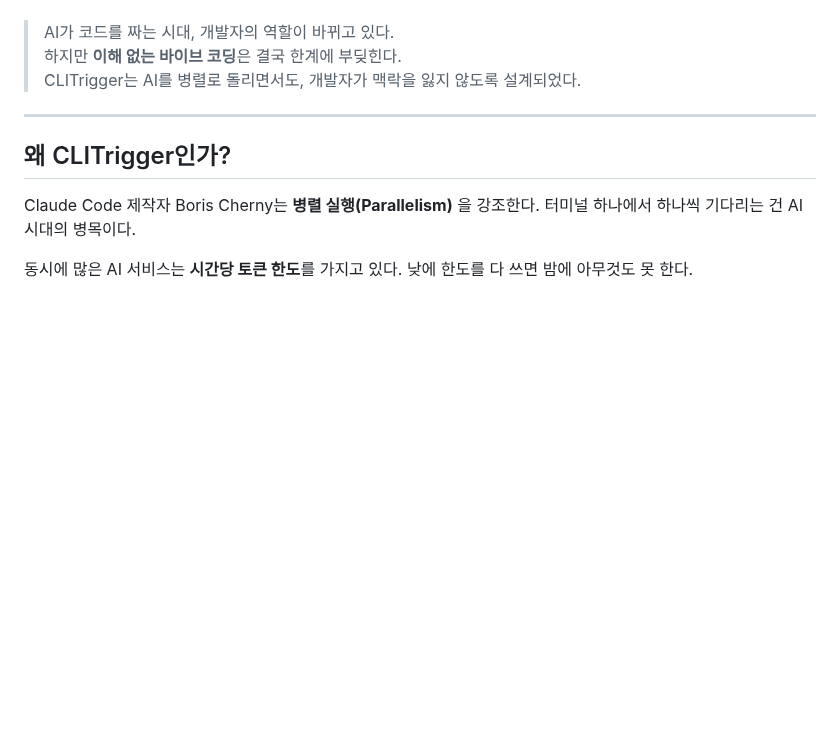
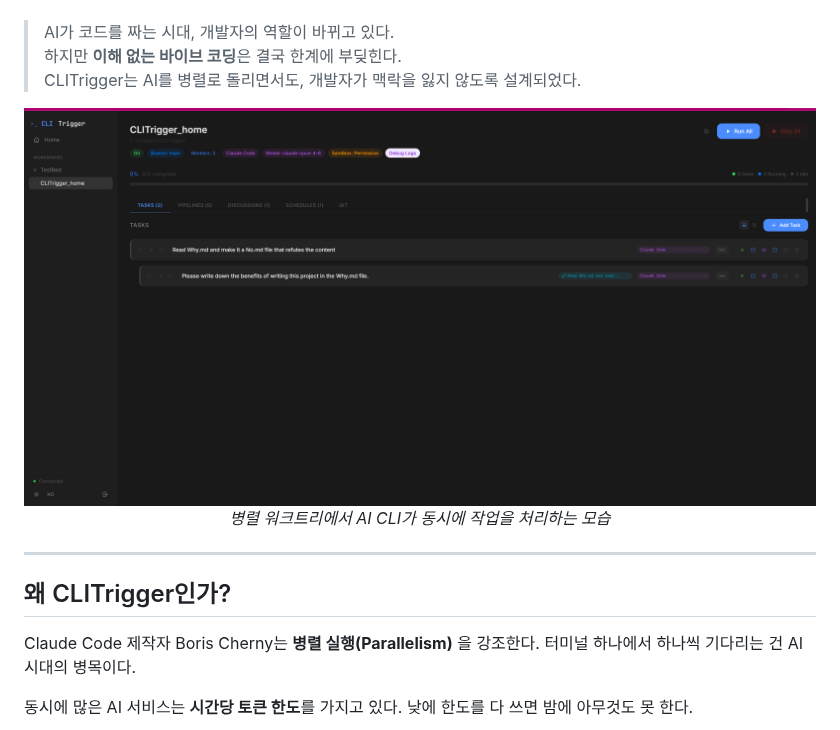
Before and after one commit to HyperAITeam/CLITrigger, a Markdown page: README.md, the part around one of its changes. Drawn GitHub-style; pictures changed too: docs/images/screenshot-tasks.png (added); blank space fills up the shorter version.

```diff
--- a/README.md
+++ b/README.md
@@ -24,6 +28,11 @@
 > AI가 코드를 짜는 시대, 개발자의 역할이 바뀌고 있다.
 > 하지만 **이해 없는 바이브 코딩**은 결국 한계에 부딪힌다.
 > CLITrigger는 AI를 병렬로 돌리면서도, 개발자가 맥락을 잃지 않도록 설계되었다.
+
+<div align="center">
+  <img src="docs/images/screenshot-tasks.png" alt="Tasks — 병렬 워크트리 실행" width="800">
+  <p><em>병렬 워크트리에서 AI CLI가 동시에 작업을 처리하는 모습</em></p>
+</div>
 
 ---
 
```
Also changed, not shown: other parts of README.md (+15 -1 lines), README_EN.md (+20 -1 lines), docs/images/screenshot-discussions.png (added), docs/images/screenshot-schedules.png (added).
